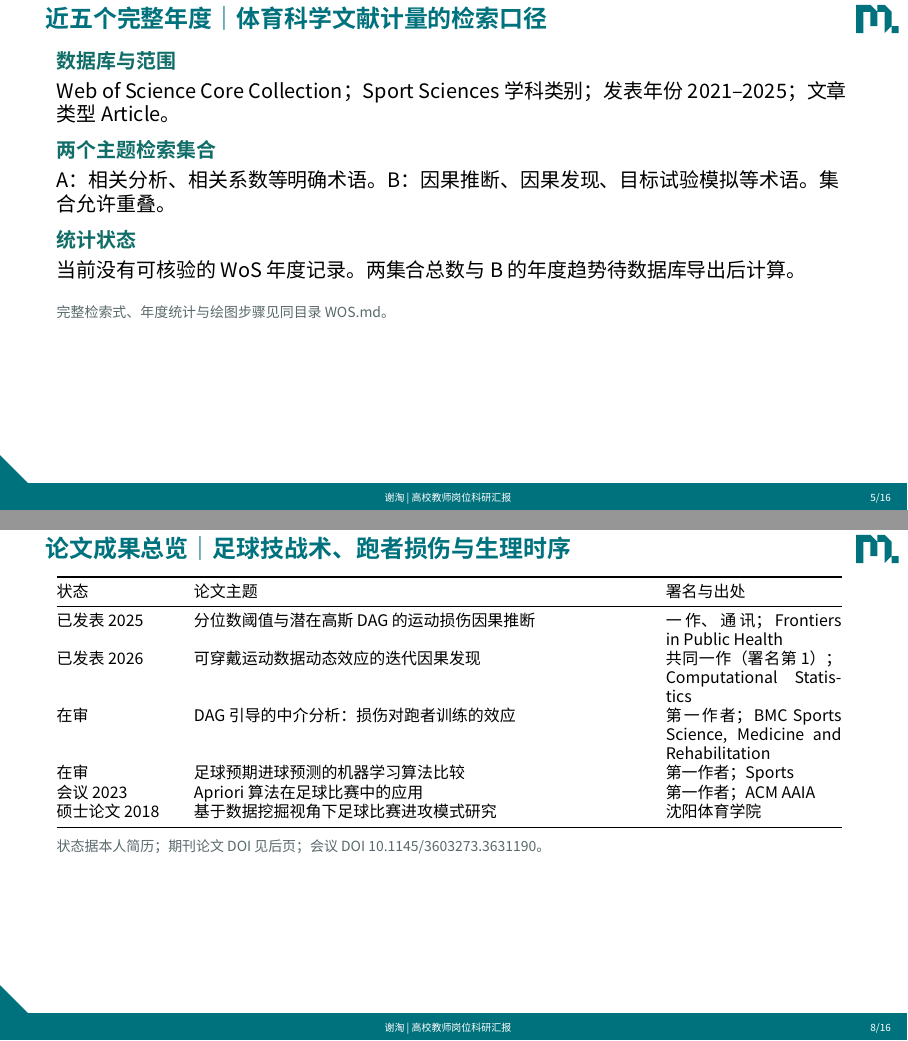
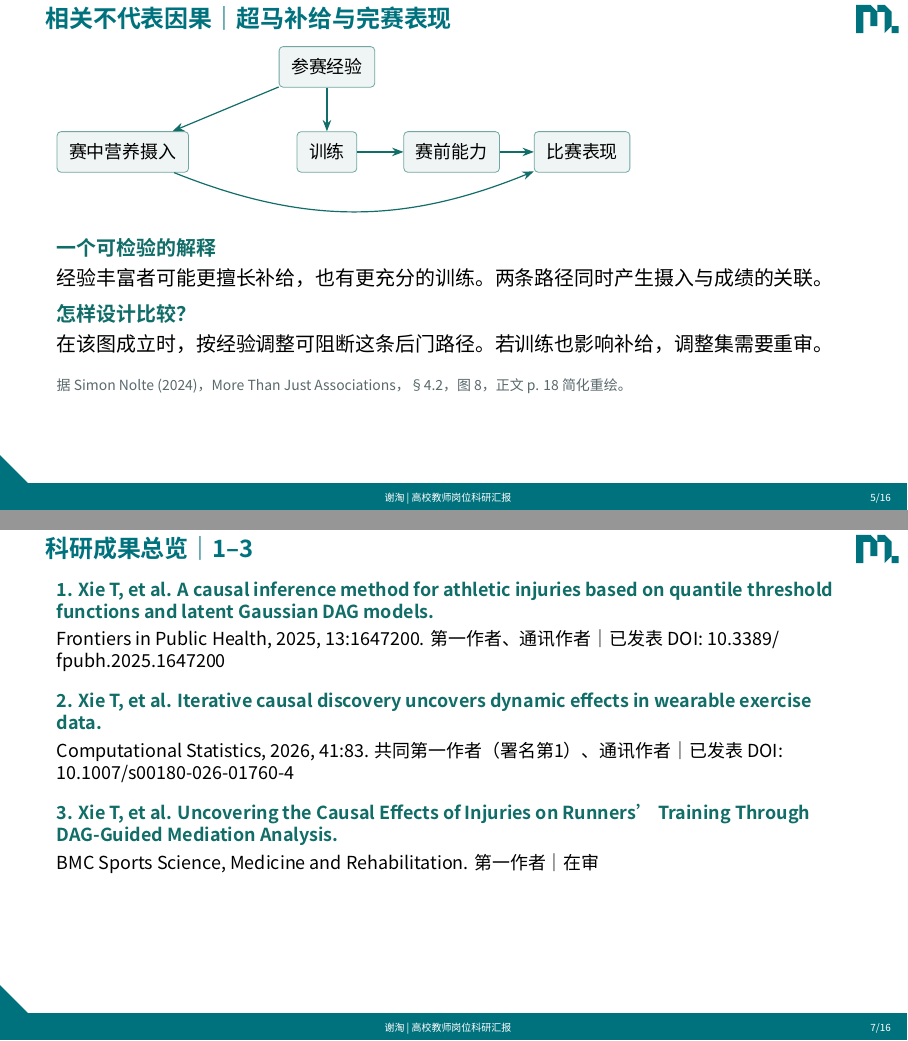
Before and after one commit to TaoXyjammy/DoctorLecture, LaTeX slides (causal-sports-talk/main.tex): pages 5 and 8 of 16 before the commit and pages 5 and 7 of 16 after it, joined at a grey line. Compiled offline with XeLaTeX; a missing font is replaced by an installed copy or a similar font.

Commit message:
Lead with sports injury research context and reproduce six CV entries verbatim

```diff
--- a/causal-sports-talk/main.tex
+++ b/causal-sports-talk/main.tex
@@ -65,13 +70,7 @@
 \end{frame}
 
 
-\begin{frame}{近五个完整年度｜体育科学文献计量的检索口径}
-\IfFileExists{wos-trend.pdf}{\centering\includegraphics[width=.94\linewidth,height=.72\textheight,keepaspectratio]{wos-trend.pdf}}{
-\point{数据库与范围}{Web of Science Core Collection；Sport Sciences 学科类别；发表年份 2021–2025；文章类型 Article。}
-\point{两个主题检索集合}{A：相关分析、相关系数等明确术语。B：因果推断、因果发现、目标试验模拟等术语。集合允许重叠。}
-\point{统计状态}{当前没有可核验的 WoS 年度记录。两集合总数与 B 的年度趋势待数据库导出后计算。}
-\credit{完整检索式、年度统计与绘图步骤见同目录 WOS.md。} }
-\end{frame}
+
 
 
 \section{研究必要性}
@@ -106,17 +105,23 @@
 
 \section{研究成果}
 
-\begin{frame}{论文成果总览｜足球技战术、跑者损伤与生理时序}
-\footnotesize
-\begin{tabular}{@{}p{2.0cm}p{7.9cm}p{3.1cm}@{}}\toprule 状态 & 论文主题 & 署名与出处\\\midrule
-已发表 2025 & 分位数阈值与潜在高斯 DAG 的运动损伤因果推断 & 一作、通讯；Frontiers in Public Health\\
-已发表 2026 & 可穿戴运动数据动态效应的迭代因果发现 & 共同一作（署名第 1）；Computational Statistics\\
-在审 & DAG 引导的中介分析：损伤对跑者训练的效应 & 第一作者；BMC Sports Science, Medicine and Rehabilitation\\
-在审 & 足球预期进球预测的机器学习算法比较 & 第一作者；Sports\\
-会议 2023 & Apriori 算法在足球比赛中的应用 & 第一作者；ACM AAIA\\
-硕士论文 2018 & 基于数据挖掘视角下足球比赛进攻模式研究 & 沈阳体育学院\\\bottomrule
-\end{tabular}
-\credit{状态据本人简历；期刊论文 DOI 见后页；会议 DOI 10.1145/3603273.3631190。}
+\begin{frame}{科研成果总览｜1–3}
+\small\raggedright
+{\color{teal}\bfseries 1. Xie T, et al. A causal inference method for athletic injuries based on quantile threshold functions and latent Gaussian DAG models.}\par
+Frontiers in Public Health, 2025, 13:1647200. 第一作者、通讯作者｜已发表 DOI: 10.3389/fpubh.2025.1647200\par\medskip
+{\color{teal}\bfseries 2. Xie T, et al. Iterative causal discovery uncovers dynamic effects in wearable exercise data.}\par
+Computational Statistics, 2026, 41:83. 共同第一作者（署名第1）、通讯作者｜已发表 DOI: 10.1007/s00180-026-01760-4\par\medskip
+{\color{teal}\bfseries 3. Xie T, et al. Uncovering the Causal Effects of Injuries on Runners’ Training Through DAG-Guided Mediation Analysis.}\par
+BMC Sports Science, Medicine and Rehabilitation. 第一作者｜在审\par\medskip
+\end{frame}
+\begin{frame}{科研成果总览｜4–6}
+\small\raggedright
+{\color{teal}\bfseries 4. Xie T, et al. Expected Goals Prediction in Football—A Comparative Study Using Machine Learning Algorithms.}\par
+Sports. 第一作者｜在审\par\medskip
+{\color{teal}\bfseries 5. Xie T, et al. Application of the Apriori Algorithm in Soccer Games.}\par
+AAIA 2023, pp. 54–59. ACM. 第一作者｜会议论文 DOI: 10.1145/3603273.3631190\par\medskip
+{\color{teal}\bfseries 6. 基于数据挖掘视角下足球比赛进攻模式研究［硕士学位论文］。}\par
+沈阳体育学院，2018。\par\medskip
 \end{frame}
 
 
```
Also changed, not shown: causal-sports-talk/WOS.md (+6 -2 lines), causal-sports-talk/talk.pdf, causal-sports-talk/main.tex (21 more changed lines), 1 other file.
